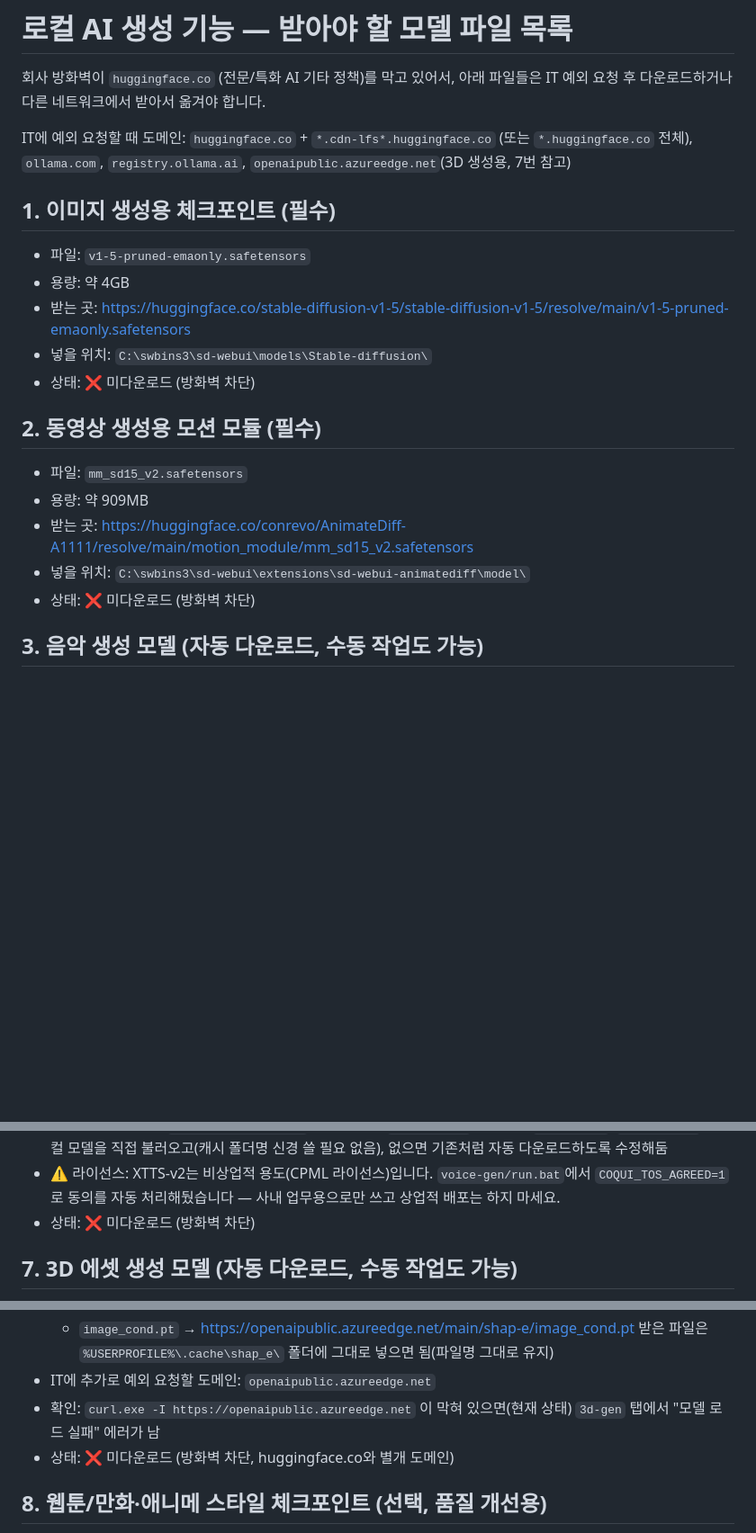
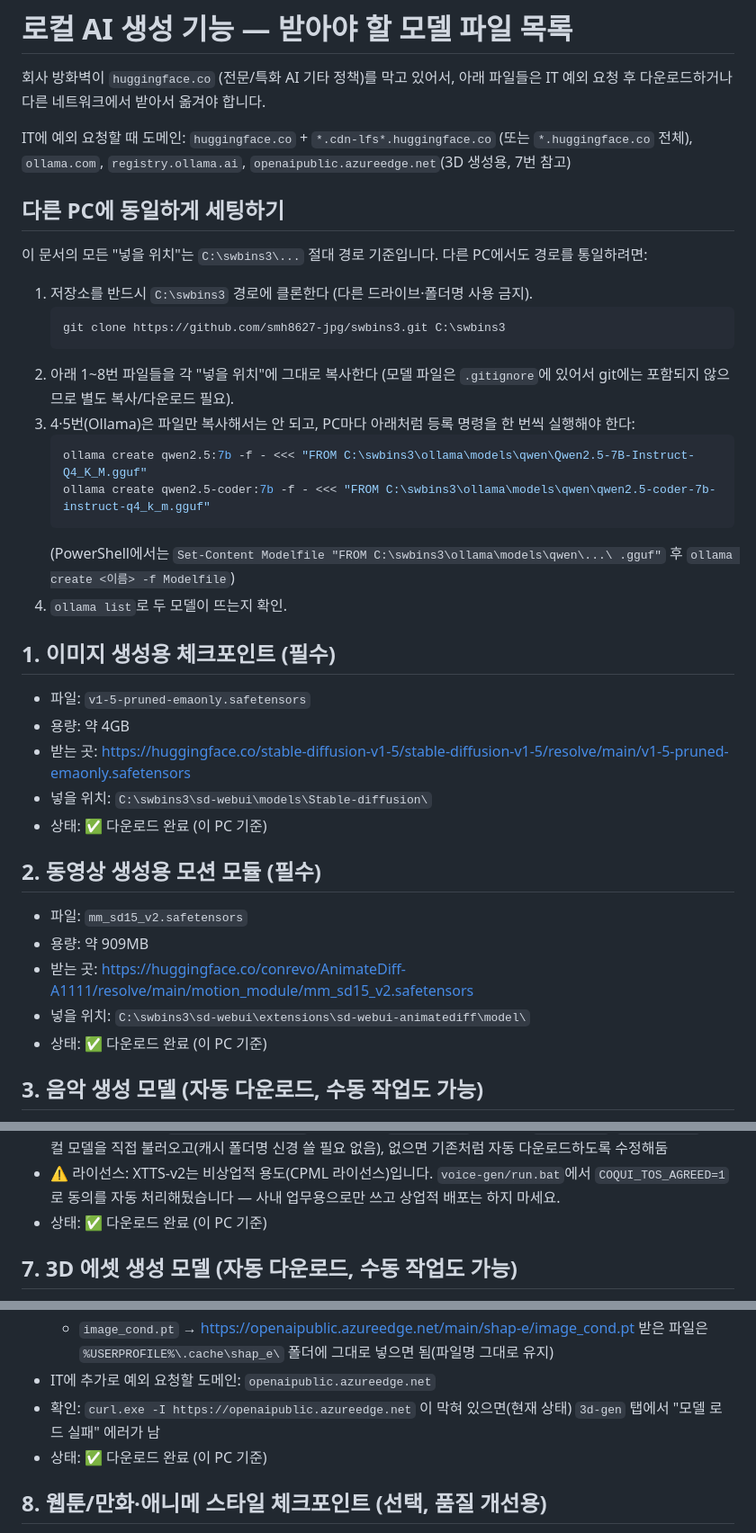
Before and after one commit to smh8627-jpg/swbins3, a Markdown page: AI_MODELS_TODO.md, 3 parts joined by grey strips. Shown at 90% size. Drawn GitHub-style; blank space fills up the shorter version.

Commit message:
AI_MODELS_TODO 상태를 다운로드 완료로 갱신, 다른 PC 세팅 가이드 추가
1~8번 모델 파일 전부 이 PC에 다운로드 완료(체크포인트, musicgen, XTTS-v2,
Shap-E, Ollama qwen2.5/qwen2.5-coder 등록)됨을 반영. 다른 PC에서도 경로를
C:\swbins3로 통일하고 동일하게 세팅하는 절차를 문서 상단에 추가.

Co-Authored-By: Claude Sonnet 5 <noreply@anthropic.com>

````diff
--- a/AI_MODELS_TODO.md
+++ b/AI_MODELS_TODO.md
@@ -3,6 +3,23 @@
 회사 방화벽이 `huggingface.co` (전문/특화 AI 기타 정책)를 막고 있어서, 아래 파일들은 IT 예외 요청 후 다운로드하거나 다른 네트워크에서 받아서 옮겨야 합니다.
 
 IT에 예외 요청할 때 도메인: `huggingface.co` + `*.cdn-lfs*.huggingface.co` (또는 `*.huggingface.co` 전체), `ollama.com`, `registry.ollama.ai`, `openaipublic.azureedge.net`(3D 생성용, 7번 참고)
+
+## 다른 PC에 동일하게 세팅하기
+
+이 문서의 모든 "넣을 위치"는 `C:\swbins3\...` 절대 경로 기준입니다. 다른 PC에서도 경로를 통일하려면:
+
+1. 저장소를 반드시 `C:\swbins3` 경로에 클론한다 (다른 드라이브·폴더명 사용 금지).
+   ```powershell
+   git clone https://github.com/smh8627-jpg/swbins3.git C:\swbins3
+   ```
+2. 아래 1~8번 파일들을 각 "넣을 위치"에 그대로 복사한다 (모델 파일은 `.gitignore`에 있어서 git에는 포함되지 않으므로 별도 복사/다운로드 필요).
+3. 4·5번(Ollama)은 파일만 복사해서는 안 되고, PC마다 아래처럼 등록 명령을 한 번씩 실행해야 한다:
+   ```powershell
+   ollama create qwen2.5:7b -f - <<< "FROM C:\swbins3\ollama\models\qwen\Qwen2.5-7B-Instruct-Q4_K_M.gguf"
+   ollama create qwen2.5-coder:7b -f - <<< "FROM C:\swbins3\ollama\models\qwen\qwen2.5-coder-7b-instruct-q4_k_m.gguf"
+   ```
+   (PowerShell에서는 `Set-Content Modelfile "FROM C:\swbins3\ollama\models\qwen\...\ .gguf"` 후 `ollama create <이름> -f Modelfile`)
+4. `ollama list`로 두 모델이 뜨는지 확인.
 
 ## 1. 이미지 생성용 체크포인트 (필수)
 
@@ -10,7 +27,7 @@ IT에 예외 요청할 때 도메인: `huggingface.co` + `*.cdn-lfs*.huggingface
 - 용량: 약 4GB
 - 받는 곳: https://huggingface.co/stable-diffusion-v1-5/stable-diffusion-v1-5/resolve/main/v1-5-pruned-emaonly.safetensors
 - 넣을 위치: `C:\swbins3\sd-webui\models\Stable-diffusion\`
-- 상태: ❌ 미다운로드 (방화벽 차단)
+- 상태: ✅ 다운로드 완료 (이 PC 기준)
 
 ## 2. 동영상 생성용 모션 모듈 (필수)
 
@@ -18,7 +35,7 @@ IT에 예외 요청할 때 도메인: `huggingface.co` + `*.cdn-lfs*.huggingface
 - 용량: 약 909MB
 - 받는 곳: https://huggingface.co/conrevo/AnimateDiff-A1111/resolve/main/motion_module/mm_sd15_v2.safetensors
 - 넣을 위치: `C:\swbins3\sd-webui\extensions\sd-webui-animatediff\model\`
-- 상태: ❌ 미다운로드 (방화벽 차단)
+- 상태: ✅ 다운로드 완료 (이 PC 기준)
 
 ## 3. 음악 생성 모델 (자동 다운로드, 수동 작업도 가능)
 
@@ -67,7 +84,7 @@ IT에 예외 요청할 때 도메인: `huggingface.co` + `*.cdn-lfs*.huggingface
 - 넣을 위치: `C:\swbins3\voice-gen\models\xtts_v2\` (폴더가 없으면 새로 만들고 위 5개 파일을 그대로 복사)
 - ✅ 코드 반영 완료: `voice-gen/server.py`가 이 폴더에 `config.json`이 있으면 `model_path`/`config_path`로 로컬 모델을 직접 불러오고(캐시 폴더명 신경 쓸 필요 없음), 없으면 기존처럼 자동 다운로드하도록 수정해둠
 - ⚠️ 라이선스: XTTS-v2는 비상업적 용도(CPML 라이선스)입니다. `voice-gen/run.bat`에서 `COQUI_TOS_AGREED=1`로 동의를 자동 처리해뒀습니다 — 사내 업무용으로만 쓰고 상업적 배포는 하지 마세요.
-- 상태: ❌ 미다운로드 (방화벽 차단)
+- 상태: ✅ 다운로드 완료 (이 PC 기준)
 
 ## 7. 3D 에셋 생성 모델 (자동 다운로드, 수동 작업도 가능)
 
@@ -81,7 +98,7 @@ IT에 예외 요청할 때 도메인: `huggingface.co` + `*.cdn-lfs*.huggingface
   받은 파일은 `%USERPROFILE%\.cache\shap_e\` 폴더에 그대로 넣으면 됨(파일명 그대로 유지)
 - IT에 추가로 예외 요청할 도메인: `openaipublic.azureedge.net`
 - 확인: `curl.exe -I https://openaipublic.azureedge.net` 이 막혀 있으면(현재 상태) `3d-gen` 탭에서 "모델 로드 실패" 에러가 남
-- 상태: ❌ 미다운로드 (방화벽 차단, huggingface.co와 별개 도메인)
+- 상태: ✅ 다운로드 완료 (이 PC 기준)
 
 ## 8. 웹툰/만화·애니메 스타일 체크포인트 (선택, 품질 개선용)
 
````
Also changed, not shown: other parts of AI_MODELS_TODO.md (+4 -4 lines).
